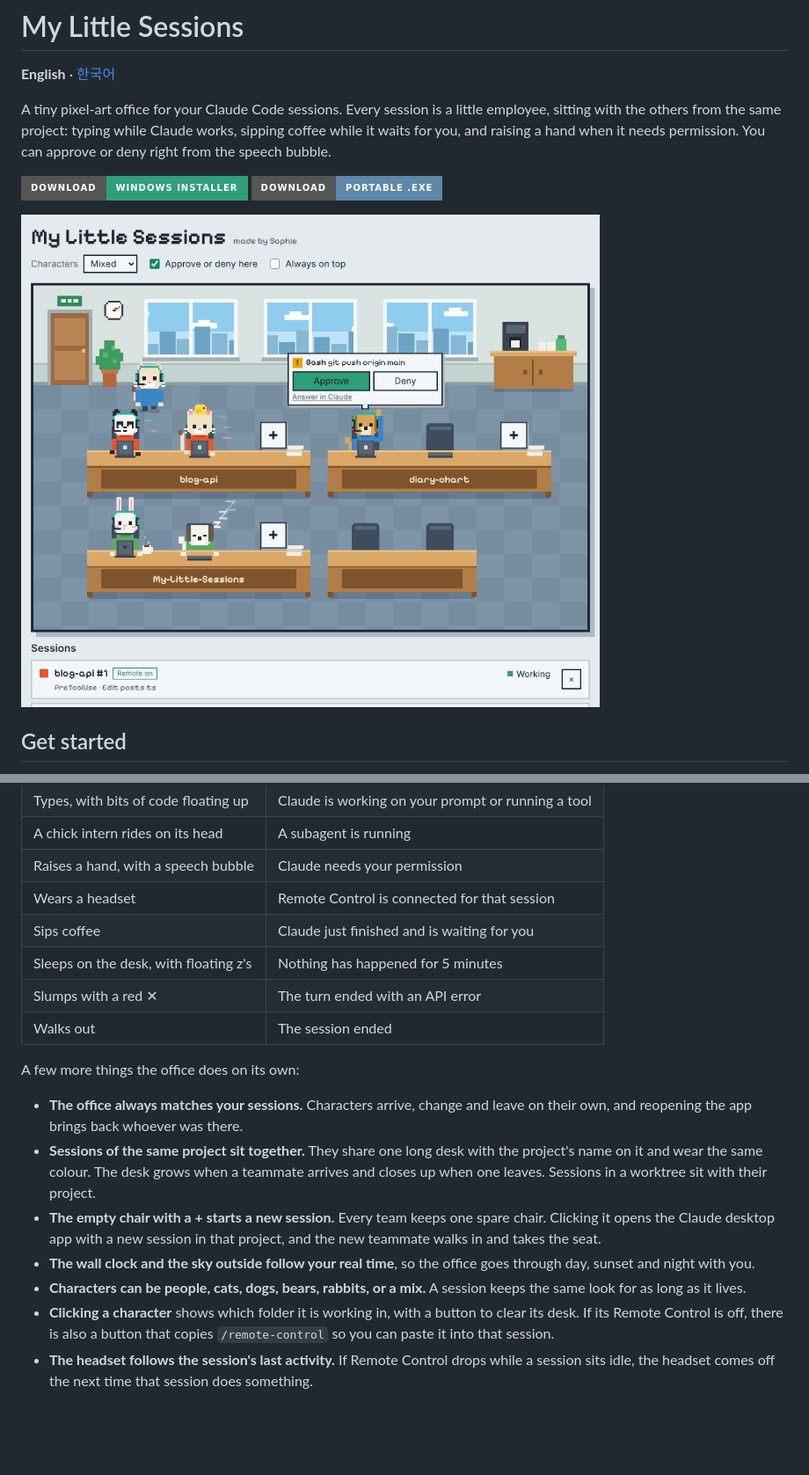
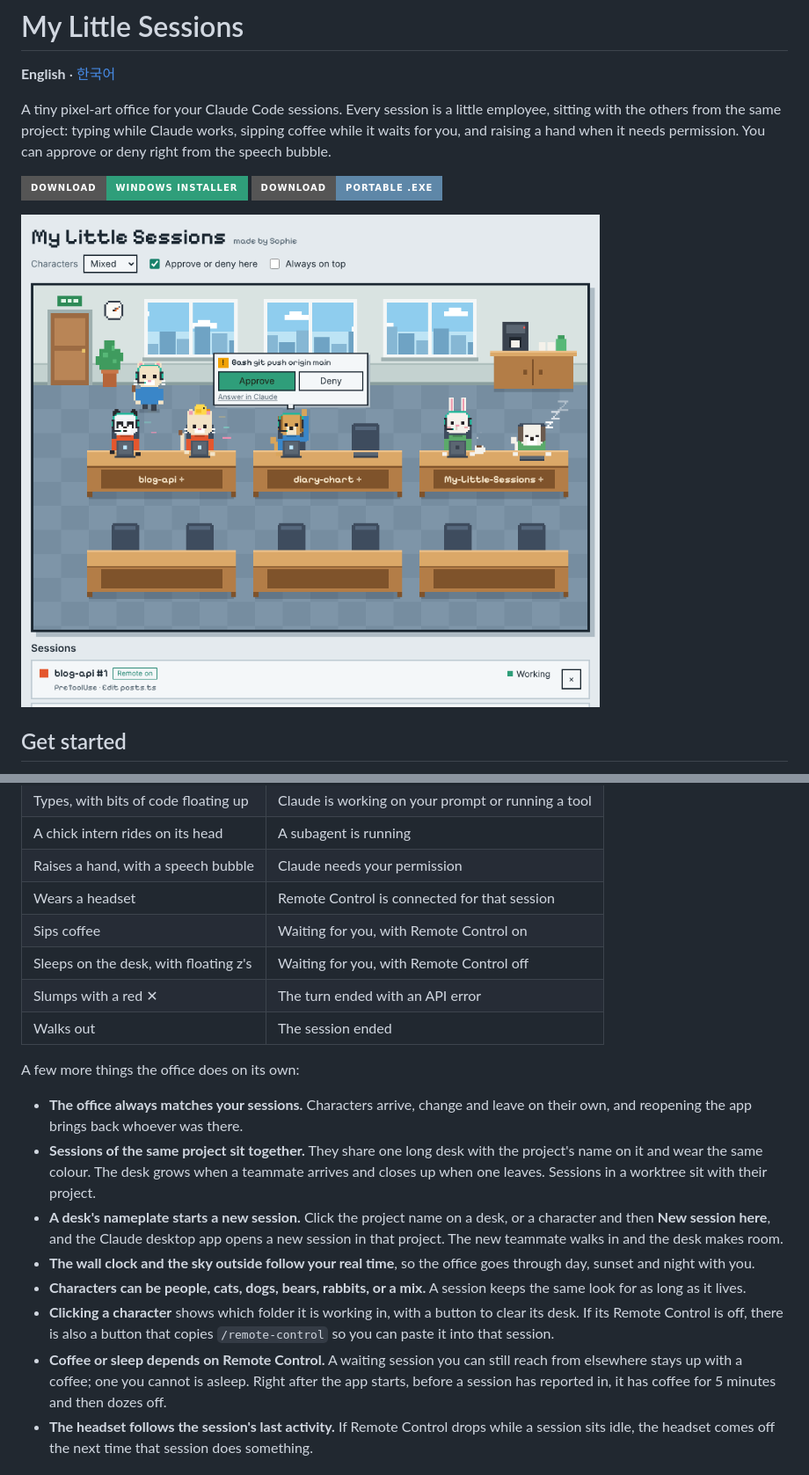
Before and after one commit to LetsBeLikeSophie/My-Little-Sessions, a Markdown page: README.md, 2 parts joined by grey strips. Shown at 88% size. Rendered like a GitHub page; pictures changed too: docs/screenshot-en.png; badges without logos; blank space fills up the shorter version.

```diff
--- a/README.md
+++ b/README.md
@@ -26,8 +26,8 @@ Windows may show a "Windows protected your PC" notice because the app is not cod
 | A chick intern rides on its head | A subagent is running |
 | Raises a hand, with a speech bubble | Claude needs your permission |
 | Wears a headset | Remote Control is connected for that session |
-| Sips coffee | Claude just finished and is waiting for you |
-| Sleeps on the desk, with floating z's | Nothing has happened for 5 minutes |
+| Sips coffee | Waiting for you, with Remote Control on |
+| Sleeps on the desk, with floating z's | Waiting for you, with Remote Control off |
 | Slumps with a red ✕ | The turn ended with an API error |
 | Walks out | The session ended |
 
@@ -35,10 +35,11 @@ A few more things the office does on its own:
 
 - **The office always matches your sessions.** Characters arrive, change and leave on their own, and reopening the app brings back whoever was there.
 - **Sessions of the same project sit together.** They share one long desk with the project's name on it and wear the same colour. The desk grows when a teammate arrives and closes up when one leaves. Sessions in a worktree sit with their project.
-- **The empty chair with a + starts a new session.** Every team keeps one spare chair. Clicking it opens the Claude desktop app with a new session in that project, and the new teammate walks in and takes the seat.
+- **A desk's nameplate starts a new session.** Click the project name on a desk, or a character and then **New session here**, and the Claude desktop app opens a new session in that project. The new teammate walks in and the desk makes room.
 - **The wall clock and the sky outside follow your real time**, so the office goes through day, sunset and night with you.
 - **Characters can be people, cats, dogs, bears, rabbits, or a mix.** A session keeps the same look for as long as it lives.
 - **Clicking a character** shows which folder it is working in, with a button to clear its desk. If its Remote Control is off, there is also a button that copies `/remote-control` so you can paste it into that session.
+- **Coffee or sleep depends on Remote Control.** A waiting session you can still reach from elsewhere stays up with a coffee; one you cannot is asleep. Right after the app starts, before a session has reported in, it has coffee for 5 minutes and then dozes off.
 - **The headset follows the session's last activity.** If Remote Control drops while a session sits idle, the headset comes off the next time that session does something.
 
 ## Approving from the office
```
Also changed, not shown: README.ko.md (+4 -3 lines), docs/screenshot-ko.png, 7 other files.
